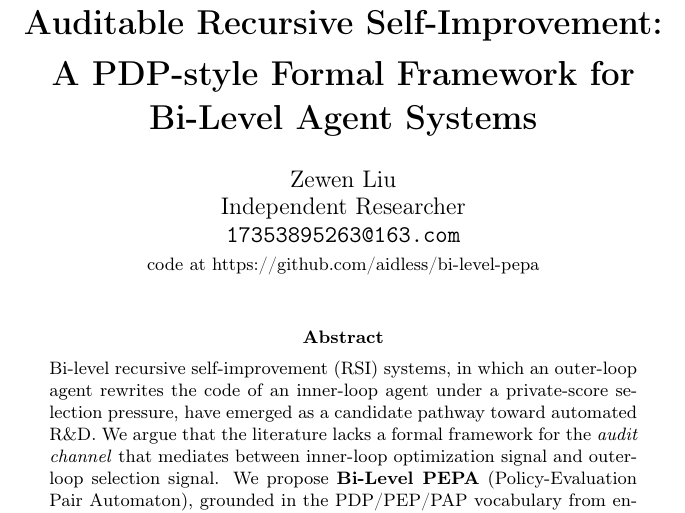
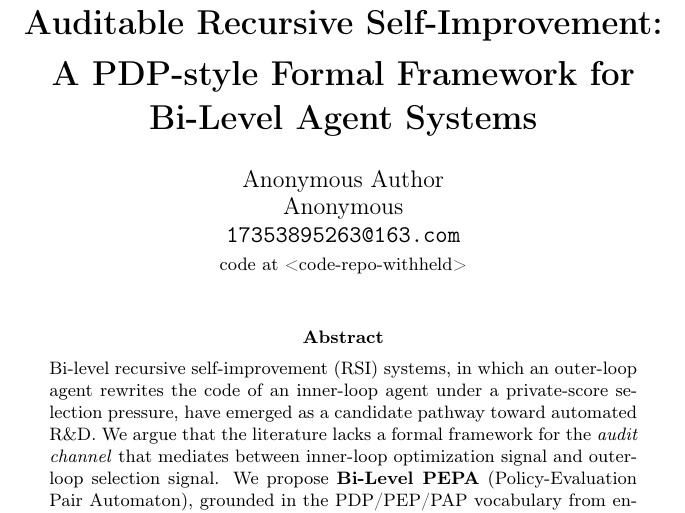
Before and after one commit to aidless/rsi-research, a LaTeX paper (manuscript/evidence/paper_flattened.tex): part of page 1 of 52, cut so that both start at the same text. Compiled offline with pdfLaTeX; a LaTeX package or settings file that is missing is left out; a missing bibliography style is replaced by a similar one.

Commit message:
Redact author identity in manuscript (double-blind anonymization)

```diff
--- a/manuscript/evidence/paper_flattened.tex
+++ b/manuscript/evidence/paper_flattened.tex
@@ -34,7 +34,7 @@
 \title{\textbf{Auditable Recursive Self-Improvement:\\[0.2em]
        A PDP-style Formal Framework for Bi-Level Agent Systems}}
 
-\author{Zewen Liu \\ Independent Researcher \\ \texttt{17353895263@163.com} \\ \small code at https://github.com/aidless/bi-level-pepa}
+\author{Anonymous Author \\ Anonymous \\ \texttt{17353895263@163.com} \\ \small code at <code-repo-withheld>}
 
 \date{}
 
```
Also changed, not shown: manuscript/main.tex (+1 -1 lines).
